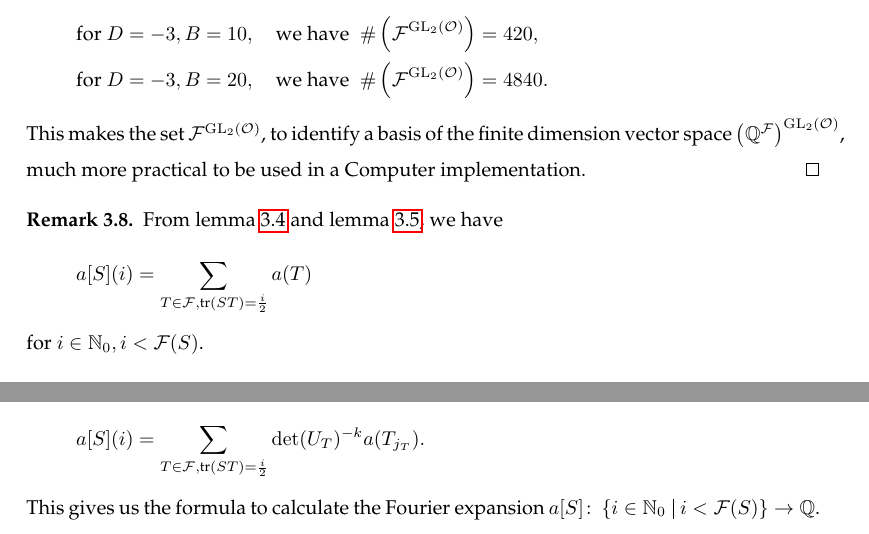
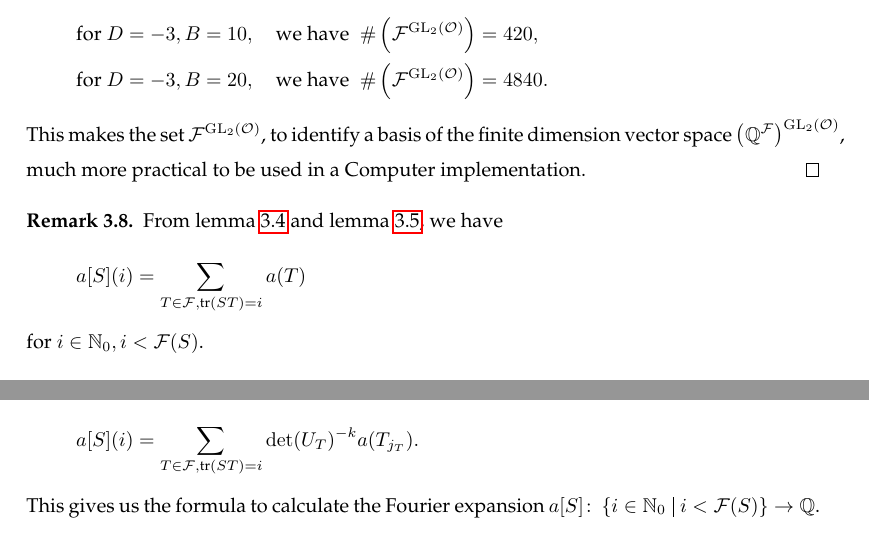
Before and after one commit to albertz/diplom-thesis-math, a LaTeX document (index.tex, which reads theory.tex): two parts of page 18 of 29, joined at a grey line, cut so that both start at the same text. Compiled offline with pdfLaTeX.

Commit message:
fix factor 2 in text

```diff
--- a/theory.tex
+++ b/theory.tex
@@ -265,7 +265,7 @@ This makes the set $\invarF{\F}{\GL_2(\curlO)}$, to identify a basis of the fini
 \begin{remark}
 \label{remark:how-to-calc-aS}
 From \cref{remark:restricted-by-S} and \cref{lemma:fprecisionlimit}, we have
-\[ a[S] (i) = \sum_{T \in \F, \tr(S T) = \frac{i}{2}} a(T) \]
+\[ a[S] (i) = \sum_{T \in \F, \tr(S T) = i} a(T) \]
 for $i \in \N_0, i < \F(S)$.
 
 %Let $v = (v_1, \dots, v_n) \in \Q^n$ be a vector in the base of reduced indices of $\F$ as described in \cref{remark:reducedCurlF} with
@@ -281,7 +281,7 @@ For any $T \in \F$, we can (see also \cref{remark:reducedCurlF} and \cref{impl:r
 Then we have
 \[ a(T) = a(T_{j_T}[U]) = \det(U_T)^{-k} a(T_{j_T}) . \]
 Thus,
-\[ a[S] (i) =  \sum_{T \in \F, \tr(S T) = \frac{i}{2}} \det(U_T)^{-k} a(T_{j_T}) . \]
+\[ a[S] (i) =  \sum_{T \in \F, \tr(S T) = i} \det(U_T)^{-k} a(T_{j_T}) . \]
 This gives us the formula to calculate the Fourier expansion $a[S] \colon \Set{i \in \N_0}{i < \FPrecisionLimit{S}} \rightarrow \Q$.
 
 This is a linear map $\Q^{\invarF{\F}{\GL_2(\curlO)}} \rightarrow \Q^{\Set{i \in \N_0}{i < \FPrecisionLimit{S}}}$ and the matrix $M \in \M_{\FPrecisionLimit{S} \times N}(\Q)$ of this map is given by the formula above. When we identify
```
Also changed, not shown: index.pdf, theory.tex (6 more changed lines).
